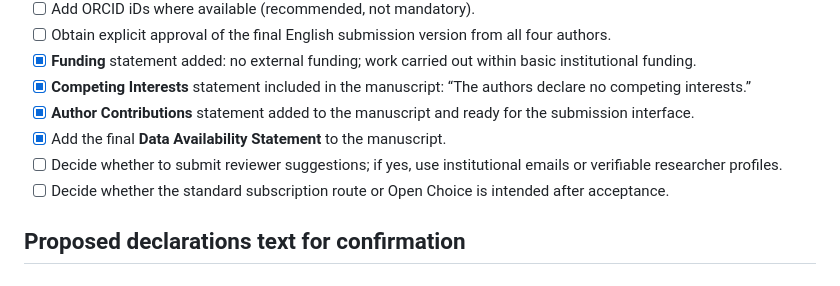
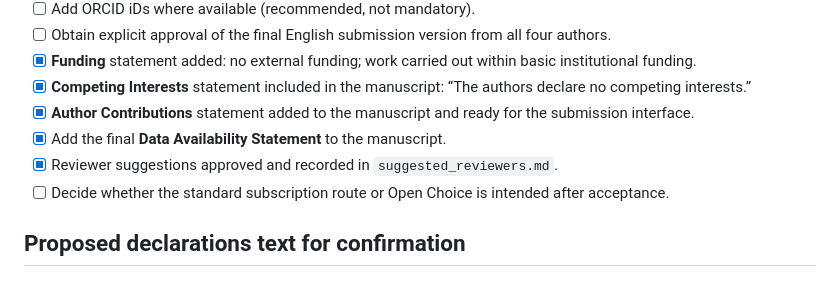
Before and after one commit to mfs9697/Dudyk, a Markdown page: submission/ijf/submission_checklist.md, the part around the change. Drawn GitHub-style.

Commit message:
Record approved IJF reviewer slate

```diff
--- a/submission/ijf/submission_checklist.md
+++ b/submission/ijf/submission_checklist.md
@@ -37,7 +37,7 @@ Checked against the journal's current Springer Nature submission guidance on 25
 - [x] **Competing Interests** statement included in the manuscript: “The authors declare no competing interests.”
 - [x] **Author Contributions** statement added to the manuscript and ready for the submission interface.
 - [x] Add the final **Data Availability Statement** to the manuscript.
-- [ ] Decide whether to submit reviewer suggestions; if yes, use institutional emails or verifiable researcher profiles.
+- [x] Reviewer suggestions approved and recorded in `suggested_reviewers.md`.
 - [ ] Decide whether the standard subscription route or Open Choice is intended after acceptance.
 
 ## Proposed declarations text for confirmation
```
